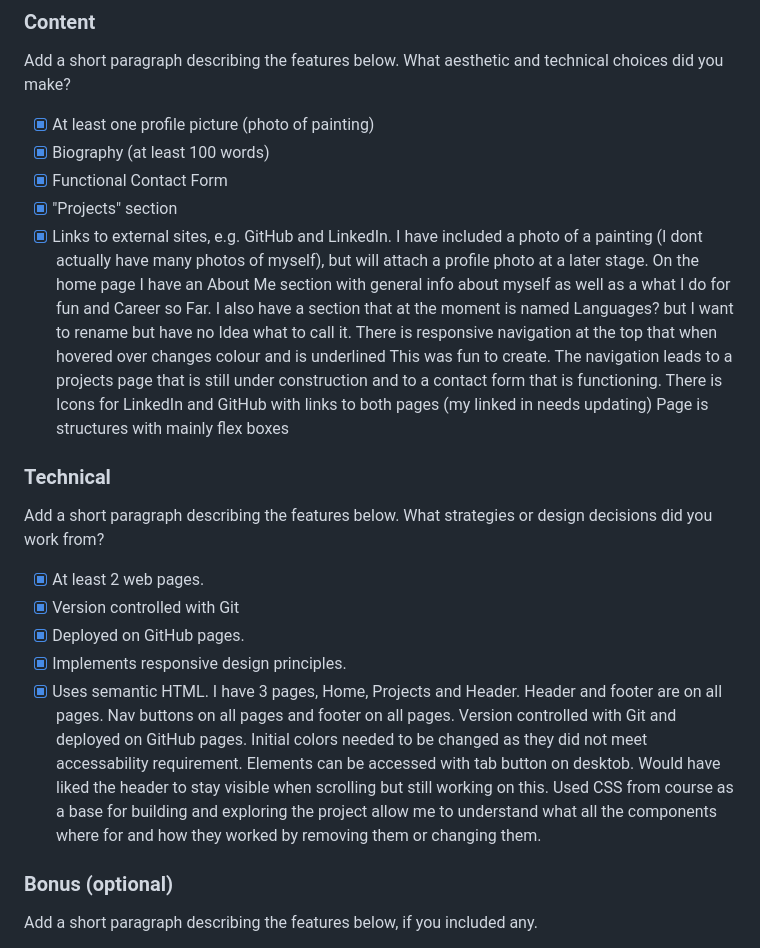
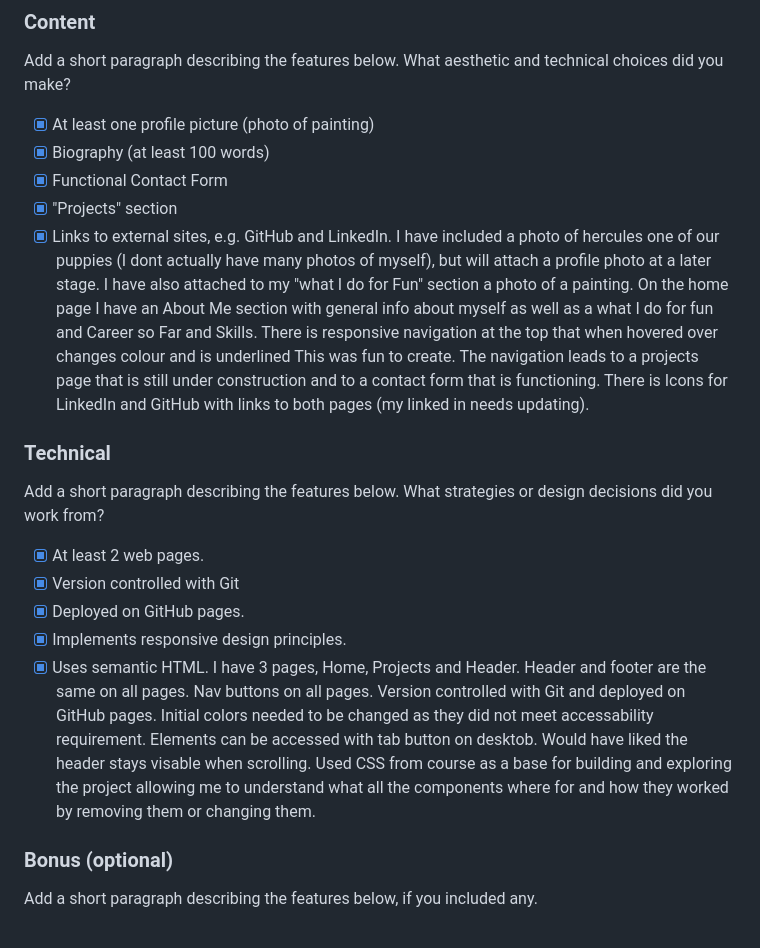
Before and after one commit to TimTam5566/TimTam5566.github.io, a Markdown page: README.md, the part around the change printed below. Drawn GitHub-style.

```diff
--- a/README.md
+++ b/README.md
@@ -12,12 +12,8 @@
 - [x] Functional Contact Form
 - [x] "Projects" section
 - [x] Links to external sites, e.g. GitHub and LinkedIn.
-I have included a photo of a painting (I dont actually have many photos of myself), but will attach a profile photo at a later stage.
-On the home page I have an About Me section with general info about myself as well as a what I do for fun and Career so Far.
-I also have a section that at the moment is named Languages? but I want to rename but have no Idea what to call it. There is responsive
-navigation at the top that when hovered over changes colour and is underlined This was fun to create. The navigation leads to a projects page
-that is still under construction and to a contact form that is functioning. There is Icons for LinkedIn and GitHub with links to both pages
-(my linked in needs updating) Page is structures with mainly flex boxes
+I have included a photo of hercules one of our puppies (I dont actually have many photos of myself), but will attach a profile photo at a later stage. I have also attached to my "what I do for Fun" section a photo of a painting.
+On the home page I have an About Me section with general info about myself as well as a what I do for fun and Career so Far and Skills. There is responsive navigation at the top that when hovered over changes colour and is underlined This was fun to create. The navigation leads to a projects page that is still under construction and to a contact form that is functioning. There is Icons for LinkedIn and GitHub with links to both pages (my linked in needs updating).
 
 ### Technical
  Add a short paragraph describing the features below. What strategies or design decisions did you work from?
@@ -26,12 +22,11 @@ that is still under construction and to a contact form that is functioning. Ther
 - [x] Deployed on GitHub pages.
 - [x] Implements responsive design principles.
 - [x] Uses semantic HTML.
-I have 3 pages, Home, Projects and Header. Header and footer are on all pages.
-Nav buttons on all pages and footer on all pages. Version controlled with Git
-and deployed on GitHub pages. Initial colors needed to be changed as they did not meet accessability
-requirement. Elements can be accessed with tab button on desktob. Would have liked the header to
-stay visible when scrolling but still working on this. Used CSS from course as a base for building and
-exploring the project allow me to understand what all the components where for and how they worked
+I have 3 pages, Home, Projects and Header. Header and footer are the same on all pages.
+Nav buttons on all pages. Version controlled with Git and deployed on GitHub pages. Initial colors
+needed to be changed as they did not meet accessability requirement. Elements can be accessed with
+tab button on desktob. Would have liked the header stays visable when scrolling. Used CSS from course as a base for
+building and exploring the project allowing me to understand what all the components where for and how they worked
 by removing them or changing them.
 
 ### Bonus (optional)
```
Also changed, not shown: other parts of README.md (+4 -6 lines), images/images/hercules.jpg (added), 2 other files.
